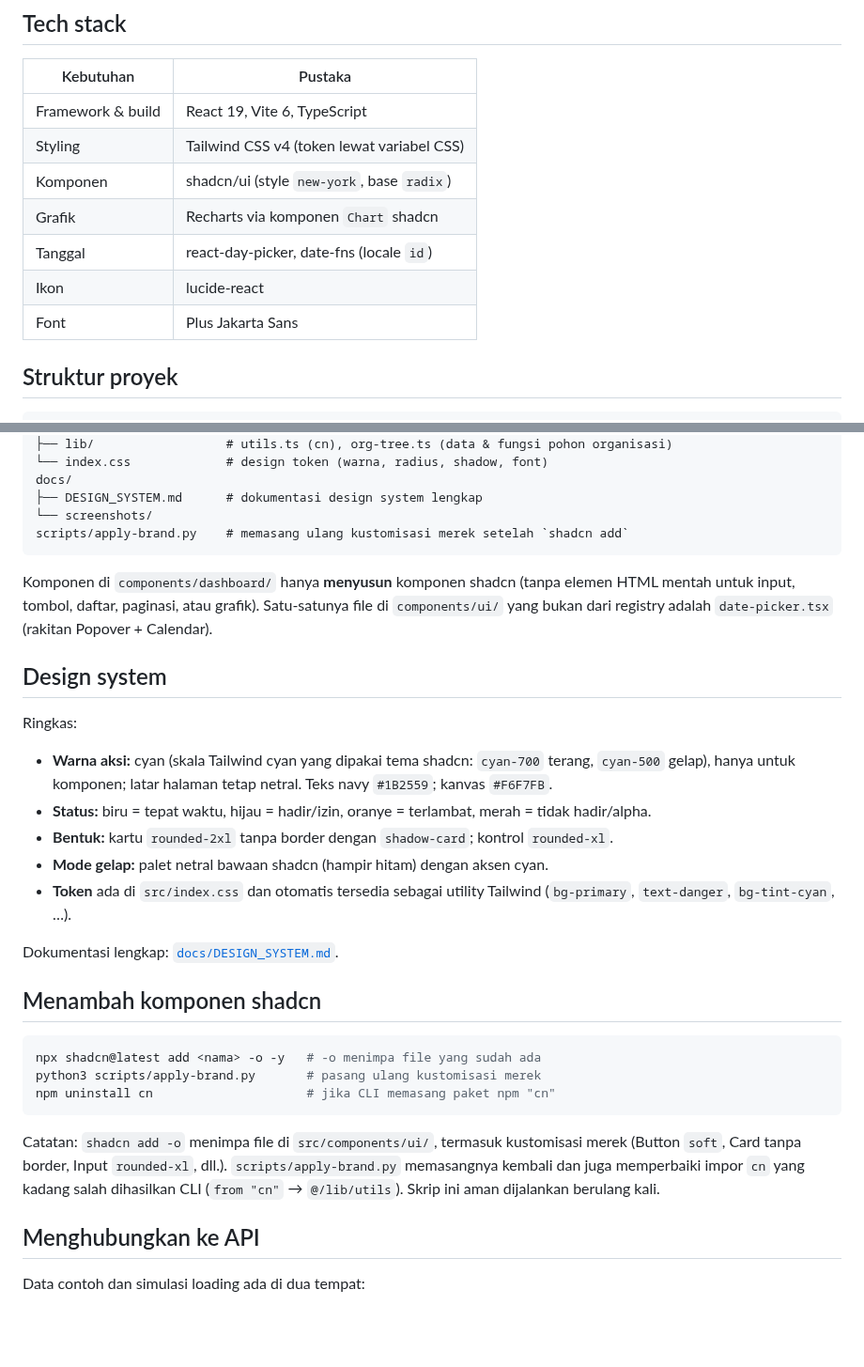
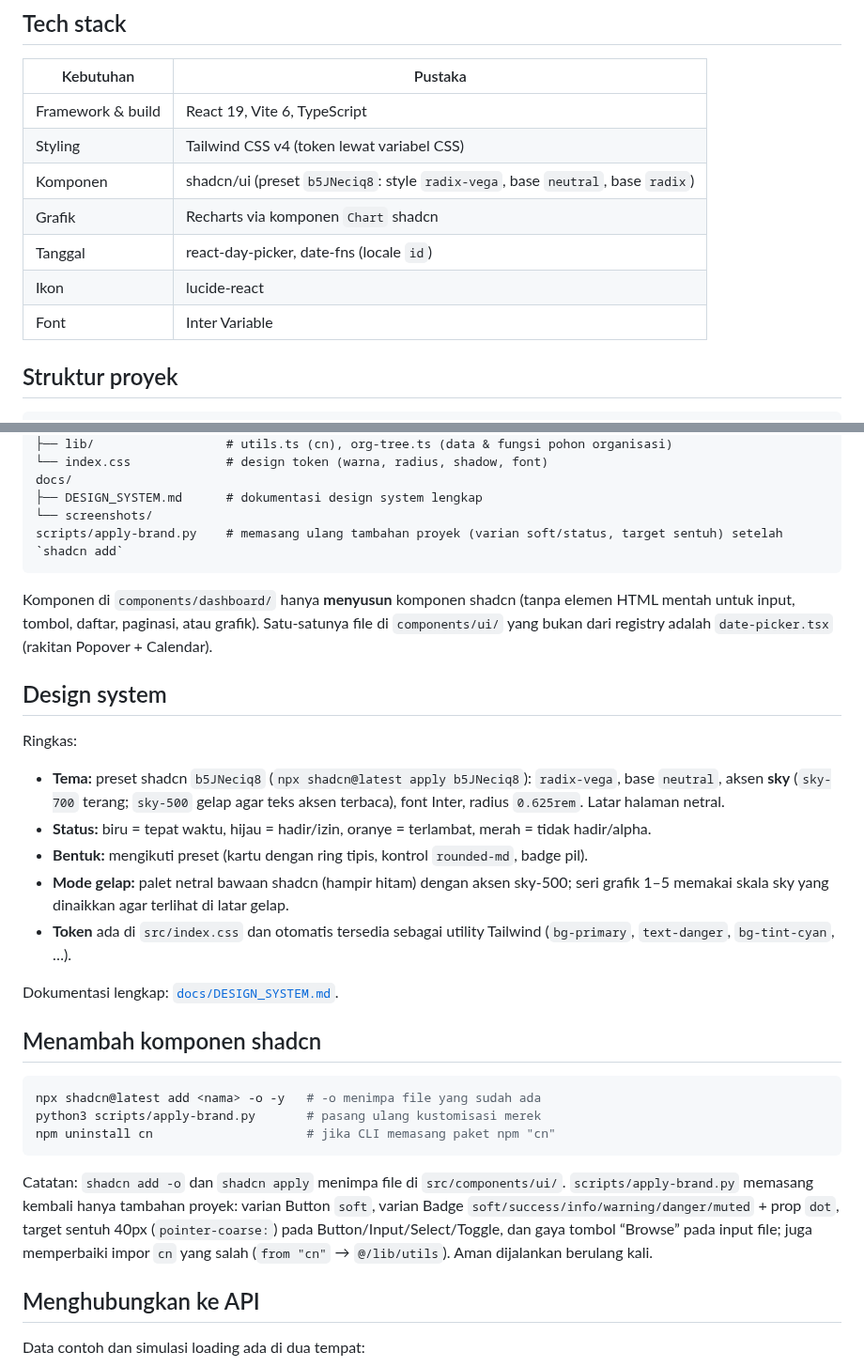
Before and after one commit to GunBAKEZ/Fingerspot.io-Redesign, a Markdown page: README.md, 2 parts joined by grey strips. Shown at 94% size. Rendered like a GitHub page; blank space fills up the shorter version.

````diff
--- a/README.md
+++ b/README.md
@@ -90,11 +92,11 @@ Halaman:
 |---|---|
 | Framework & build | React 19, Vite 6, TypeScript |
 | Styling | Tailwind CSS v4 (token lewat variabel CSS) |
-| Komponen | shadcn/ui (style `new-york`, base `radix`) |
+| Komponen | shadcn/ui (preset `b5JNeciq8`: style `radix-vega`, base `neutral`, base `radix`) |
 | Grafik | Recharts via komponen `Chart` shadcn |
 | Tanggal | react-day-picker, date-fns (locale `id`) |
 | Ikon | lucide-react |
-| Font | Plus Jakarta Sans |
+| Font | Inter Variable |
 
 ## Struktur proyek
 
@@ -113,7 +115,7 @@ src/
 docs/
 ├── DESIGN_SYSTEM.md      # dokumentasi design system lengkap
 └── screenshots/
-scripts/apply-brand.py    # memasang ulang kustomisasi merek setelah `shadcn add`
+scripts/apply-brand.py    # memasang ulang tambahan proyek (varian soft/status, target sentuh) setelah `shadcn add`
 ```
 
 Komponen di `components/dashboard/` hanya **menyusun** komponen shadcn (tanpa elemen HTML mentah untuk input, tombol, daftar, paginasi, atau grafik). Satu-satunya file di `components/ui/` yang bukan dari registry adalah `date-picker.tsx` (rakitan Popover + Calendar).
@@ -122,10 +124,10 @@ Komponen di `components/dashboard/` hanya **menyusun** komponen shadcn (tanpa el
 
 Ringkas:
 
-- **Warna aksi:** cyan (skala Tailwind cyan yang dipakai tema shadcn: `cyan-700` terang, `cyan-500` gelap), hanya untuk komponen; latar halaman tetap netral. Teks navy `#1B2559`; kanvas `#F6F7FB`.
+- **Tema:** preset shadcn `b5JNeciq8` (`npx shadcn@latest apply b5JNeciq8`): `radix-vega`, base `neutral`, aksen **sky** (`sky-700` terang; `sky-500` gelap agar teks aksen terbaca), font Inter, radius `0.625rem`. Latar halaman netral.
 - **Status:** biru = tepat waktu, hijau = hadir/izin, oranye = terlambat, merah = tidak hadir/alpha.
-- **Bentuk:** kartu `rounded-2xl` tanpa border dengan `shadow-card`; kontrol `rounded-xl`.
-- **Mode gelap:** palet netral bawaan shadcn (hampir hitam) dengan aksen cyan.
+- **Bentuk:** mengikuti preset (kartu dengan ring tipis, kontrol `rounded-md`, badge pil).
+- **Mode gelap:** palet netral bawaan shadcn (hampir hitam) dengan aksen sky-500; seri grafik 1–5 memakai skala sky yang dinaikkan agar terlihat di latar gelap.
 - **Token** ada di `src/index.css` dan otomatis tersedia sebagai utility Tailwind (`bg-primary`, `text-danger`, `bg-tint-cyan`, …).
 
 Dokumentasi lengkap: [`docs/DESIGN_SYSTEM.md`](docs/DESIGN_SYSTEM.md).
@@ -138,7 +140,7 @@ python3 scripts/apply-brand.py       # pasang ulang kustomisasi merek
 npm uninstall cn                     # jika CLI memasang paket npm "cn"
 ```
 
-Catatan: `shadcn add -o` menimpa file di `src/components/ui/`, termasuk kustomisasi merek (Button `soft`, Card tanpa border, Input `rounded-xl`, dll.). `scripts/apply-brand.py` memasangnya kembali dan juga memperbaiki impor `cn` yang kadang salah dihasilkan CLI (`from "cn"` → `@/lib/utils`). Skrip ini aman dijalankan berulang kali.
+Catatan: `shadcn add -o` dan `shadcn apply` menimpa file di `src/components/ui/`. `scripts/apply-brand.py` memasang kembali hanya tambahan proyek: varian Button `soft`, varian Badge `soft/success/info/warning/danger/muted` + prop `dot`, target sentuh 40px (`pointer-coarse:`) pada Button/Input/Select/Toggle, dan gaya tombol “Browse” pada input file; juga memperbaiki impor `cn` yang salah (`from "cn"` → `@/lib/utils`). Aman dijalankan berulang kali.
 
 ## Menghubungkan ke API
 
````
Also changed, not shown: other parts of README.md (+4 -2 lines), docs/DESIGN_SYSTEM.md (+15 -15 lines), docs/screenshots/dashboard-dark.png, docs/screenshots/dashboard-light.png, docs/screenshots/dashboard-mobile.png, 11 other files.
